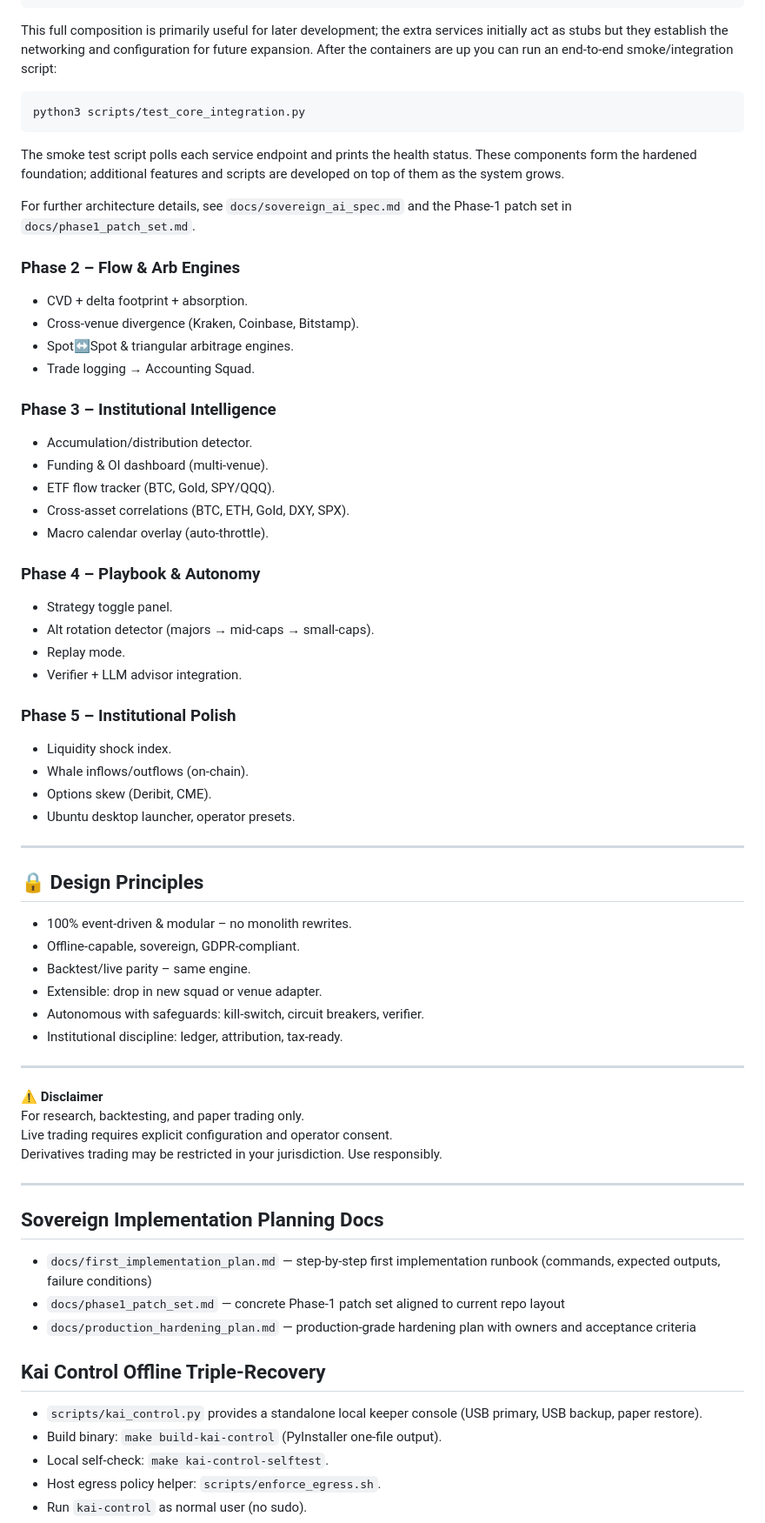
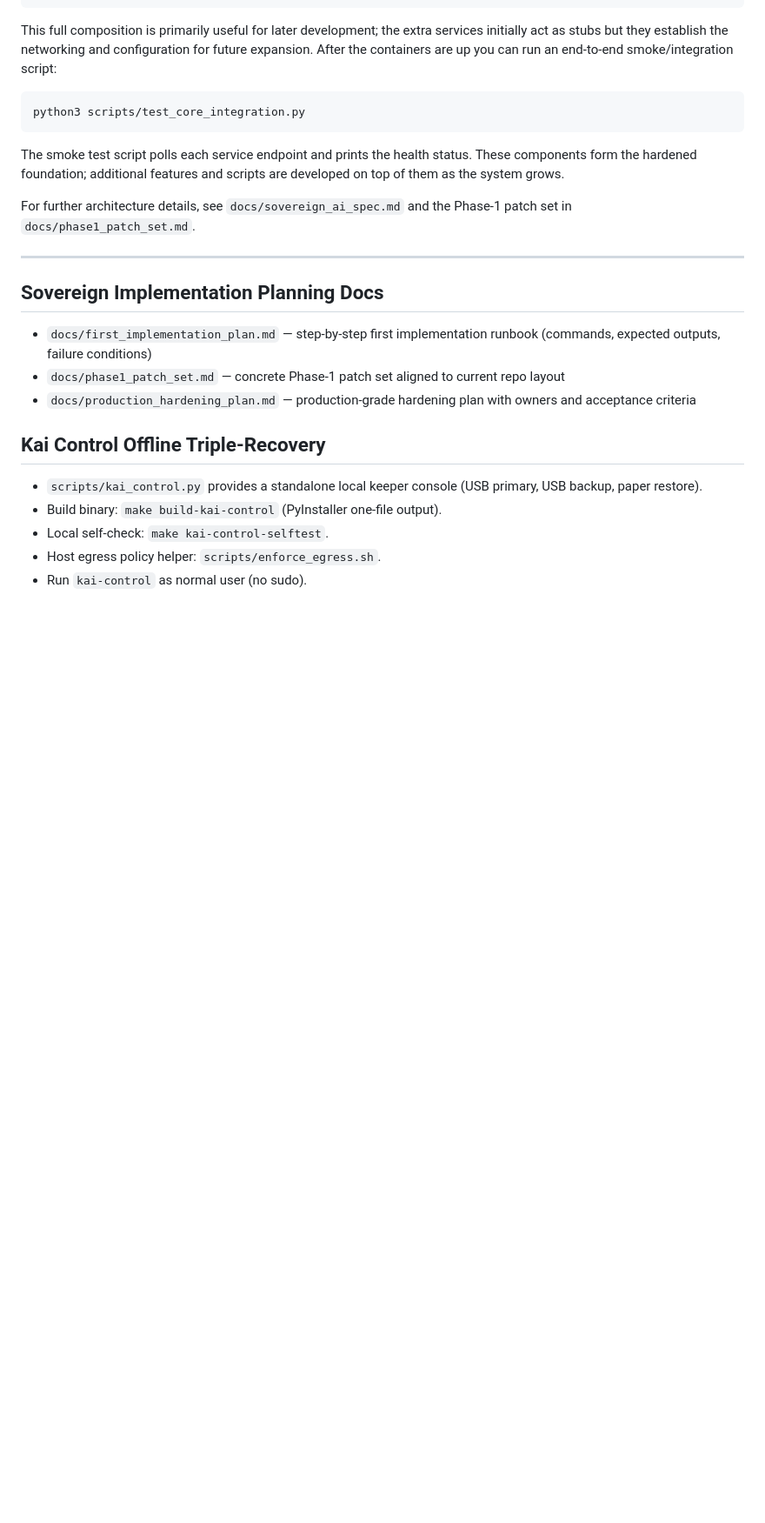
Before and after one commit to dainius1234/kai-system, a Markdown page: README.md, the part around the change. Shown at 87% size. GitHub-like rendering; blank space fills up the shorter version.

```diff
--- a/README.md
+++ b/README.md
@@ -109,48 +109,7 @@ The smoke test script polls each service endpoint and prints the health status.
 
 For further architecture details, see `docs/sovereign_ai_spec.md` and the Phase‑1 patch set in `docs/phase1_patch_set.md`.
 
-### Phase 2 – Flow & Arb Engines
-- CVD + delta footprint + absorption.
-- Cross-venue divergence (Kraken, Coinbase, Bitstamp).
-- Spot↔Spot & triangular arbitrage engines.
-- Trade logging → Accounting Squad.
 
-### Phase 3 – Institutional Intelligence
-- Accumulation/distribution detector.
-- Funding & OI dashboard (multi-venue).
-- ETF flow tracker (BTC, Gold, SPY/QQQ).
-- Cross-asset correlations (BTC, ETH, Gold, DXY, SPX).
-- Macro calendar overlay (auto-throttle).
-
-### Phase 4 – Playbook & Autonomy
-- Strategy toggle panel.
-- Alt rotation detector (majors → mid-caps → small-caps).
-- Replay mode.
-- Verifier + LLM advisor integration.
-
-### Phase 5 – Institutional Polish
-- Liquidity shock index.
-- Whale inflows/outflows (on-chain).
-- Options skew (Deribit, CME).
-- Ubuntu desktop launcher, operator presets.
-
----
-
-## 🔒 Design Principles
-
-- 100% event-driven & modular – no monolith rewrites.
-- Offline-capable, sovereign, GDPR-compliant.
-- Backtest/live parity – same engine.
-- Extensible: drop in new squad or venue adapter.
-- Autonomous with safeguards: kill-switch, circuit breakers, verifier.
-- Institutional discipline: ledger, attribution, tax-ready.
-
----
-
-⚠️ **Disclaimer**
-For research, backtesting, and paper trading only.
-Live trading requires explicit configuration and operator consent.
-Derivatives trading may be restricted in your jurisdiction. Use responsibly.
 
 ---
 
```
